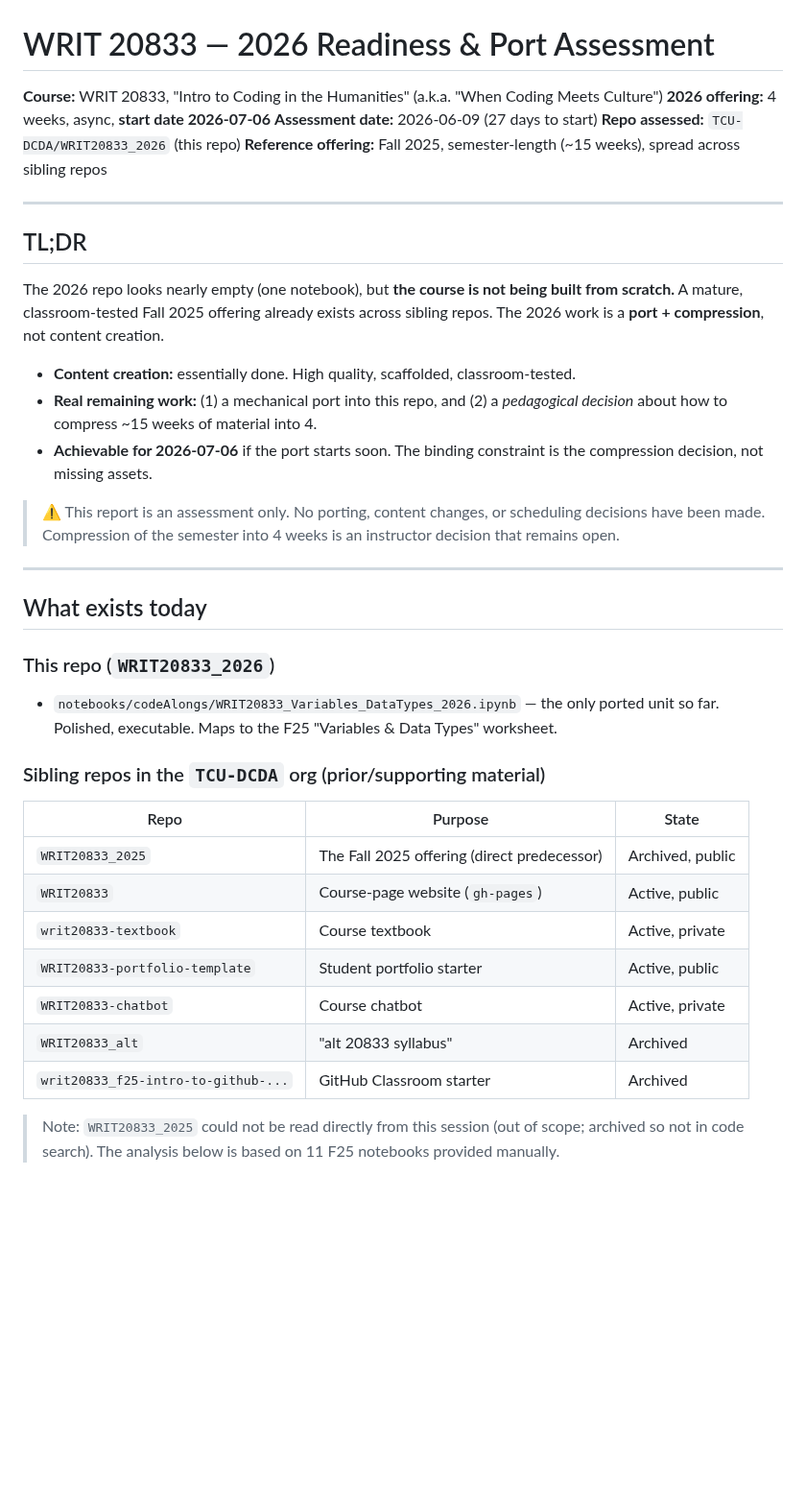
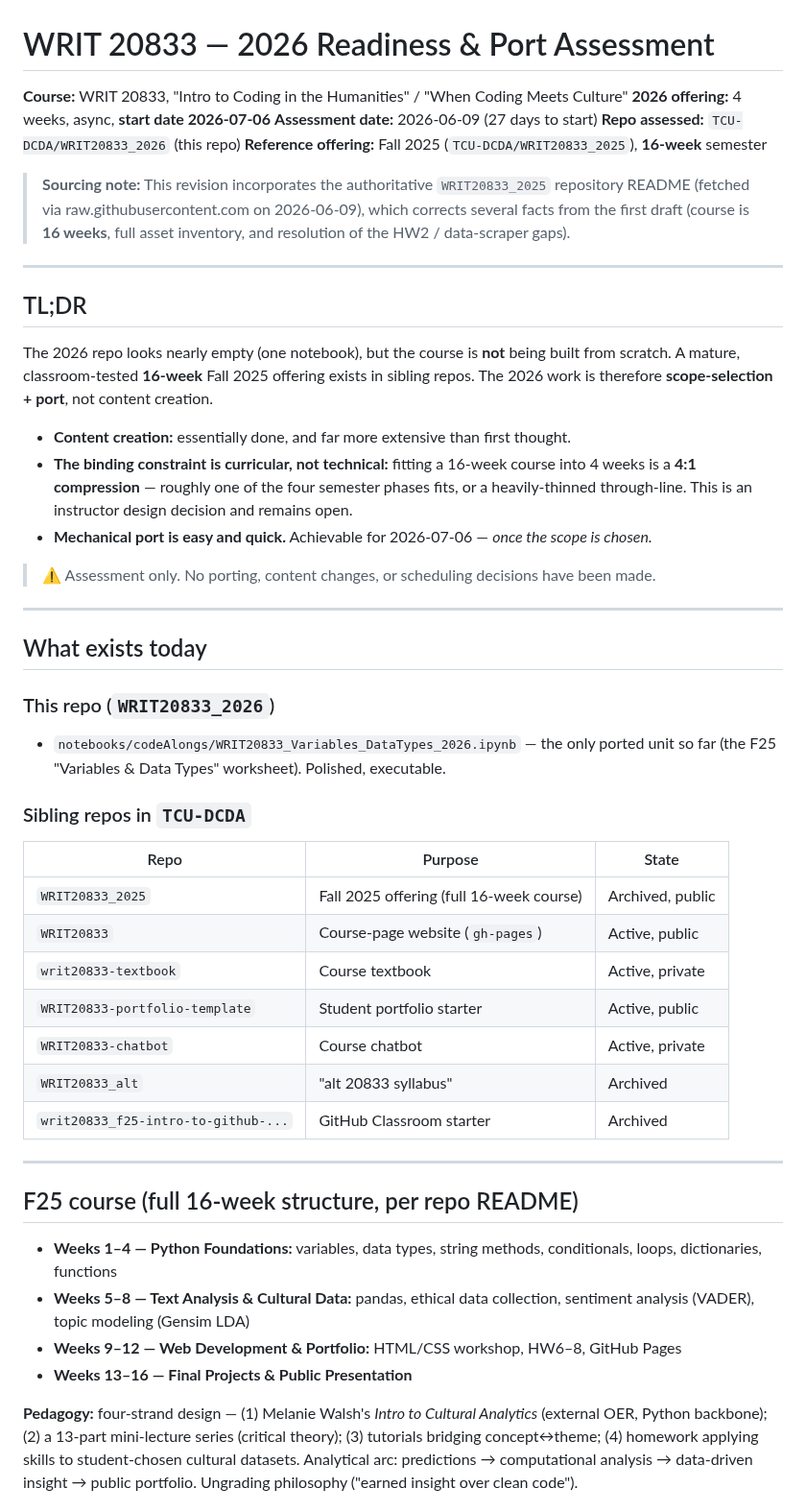
Before and after one commit to TCU-DCDA/WRIT20833_2026, a Markdown page: PORT_ASSESSMENT_2026.md, the part around one of its changes. Shown at 96% size. Drawn GitHub-style; blank space fills up the shorter version.

```diff
--- a/PORT_ASSESSMENT_2026.md
+++ b/PORT_ASSESSMENT_2026.md
@@ -1,34 +1,45 @@
 # WRIT 20833 — 2026 Readiness & Port Assessment
 
-**Course:** WRIT 20833, "Intro to Coding in the Humanities" (a.k.a. "When Coding Meets Culture")
+**Course:** WRIT 20833, "Intro to Coding in the Humanities" / "When Coding Meets Culture"
 **2026 offering:** 4 weeks, async, **start date 2026-07-06**
 **Assessment date:** 2026-06-09 (27 days to start)
 **Repo assessed:** `TCU-DCDA/WRIT20833_2026` (this repo)
-**Reference offering:** Fall 2025, semester-length (~15 weeks), spread across sibling repos
+**Reference offering:** Fall 2025 (`TCU-DCDA/WRIT20833_2025`), **16-week** semester
+
+> **Sourcing note:** This revision incorporates the authoritative `WRIT20833_2025`
+> repository README (fetched via raw.githubusercontent.com on 2026-06-09), which
+> corrects several facts from the first draft (course is **16 weeks**, full asset
+> inventory, and resolution of the HW2 / data-scraper gaps).
 
 ---
 
 ## TL;DR
 
-The 2026 repo looks nearly empty (one notebook), but **the course is not being built from scratch.** A mature, classroom-tested Fall 2025 offering already exists across sibling repos. The 2026 work is a **port + compression**, not content creation.
+The 2026 repo looks nearly empty (one notebook), but the course is **not** being built
+from scratch. A mature, classroom-tested **16-week** Fall 2025 offering exists in
+sibling repos. The 2026 work is therefore **scope-selection + port**, not content
+creation.
 
-- **Content creation:** essentially done. High quality, scaffolded, classroom-tested.
-- **Real remaining work:** (1) a mechanical port into this repo, and (2) a *pedagogical decision* about how to compress ~15 weeks of material into 4.
-- **Achievable for 2026-07-06** if the port starts soon. The binding constraint is the compression decision, not missing assets.
+- **Content creation:** essentially done, and far more extensive than first thought.
+- **The binding constraint is curricular, not technical:** fitting a 16-week course
+  into 4 weeks is a **4:1 compression** — roughly one of the four semester phases fits,
+  or a heavily-thinned through-line. This is an instructor design decision and remains open.
+- **Mechanical port is easy and quick.** Achievable for 2026-07-06 — *once the scope is chosen.*
 
-> ⚠️ This report is an assessment only. No porting, content changes, or scheduling decisions have been made. Compression of the semester into 4 weeks is an instructor decision that remains open.
+> ⚠️ Assessment only. No porting, content changes, or scheduling decisions have been made.
 
 ---
 
 ## What exists today
 
 ### This repo (`WRIT20833_2026`)
-- `notebooks/codeAlongs/WRIT20833_Variables_DataTypes_2026.ipynb` — the only ported unit so far. Polished, executable. Maps to the F25 "Variables & Data Types" worksheet.
+- `notebooks/codeAlongs/WRIT20833_Variables_DataTypes_2026.ipynb` — the only ported unit
+  so far (the F25 "Variables & Data Types" worksheet). Polished, executable.
 
-### Sibling repos in the `TCU-DCDA` org (prior/supporting material)
+### Sibling repos in `TCU-DCDA`
 | Repo | Purpose | State |
 |---|---|---|
-| `WRIT20833_2025` | The Fall 2025 offering (direct predecessor) | Archived, public |
+| `WRIT20833_2025` | Fall 2025 offering (full 16-week course) | Archived, public |
 | `WRIT20833` | Course-page website (`gh-pages`) | Active, public |
 | `writ20833-textbook` | Course textbook | Active, private |
 | `WRIT20833-portfolio-template` | Student portfolio starter | Active, public |
@@ -36,4 +47,20 @@ The 2026 repo looks nearly empty (one notebook), but **the course is not being b
 | `WRIT20833_alt` | "alt 20833 syllabus" | Archived |
 | `writ20833_f25-intro-to-github-...` | GitHub Classroom starter | Archived |
 
-> Note: `WRIT20833_2025` could not be read directly from this session (out of scope; archived so not in code search). The analysis below is based on 11 F25 notebooks provided manually.
+---
+
+## F25 course (full 16-week structure, per repo README)
+
+- **Weeks 1–4 — Python Foundations:** variables, data types, string methods, conditionals,
+  loops, dictionaries, functions
+- **Weeks 5–8 — Text Analysis & Cultural Data:** pandas, ethical data collection,
+  sentiment analysis (VADER), topic modeling (Gensim LDA)
+- **Weeks 9–12 — Web Development & Portfolio:** HTML/CSS workshop, HW6–8, GitHub Pages
+- **Weeks 13–16 — Final Projects & Public Presentation**
+
+**Pedagogy:** four-strand design — (1) Melanie Walsh's *Intro to Cultural Analytics*
+(external OER, Python backbone); (2) a 13-part mini-lecture series (critical theory);
+(3) tutorials bridging concept↔theme; (4) homework applying skills to student-chosen
+cultural datasets. Analytical arc: predictions → computational analysis → data-driven
+insight → public portfolio. Ungrading philosophy ("earned insight over clean code").
+
```
Also changed, not shown: other parts of PORT_ASSESSMENT_2026.md (+79 -63 lines).
